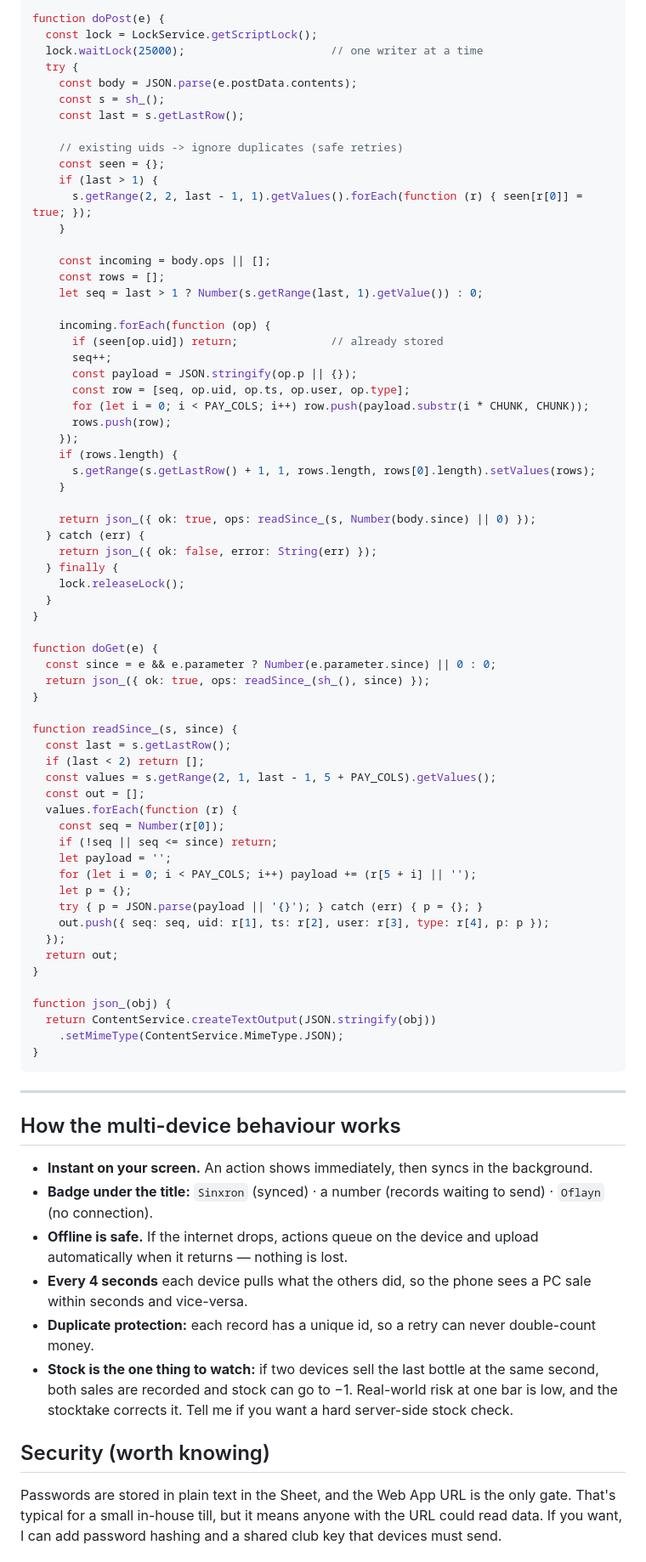
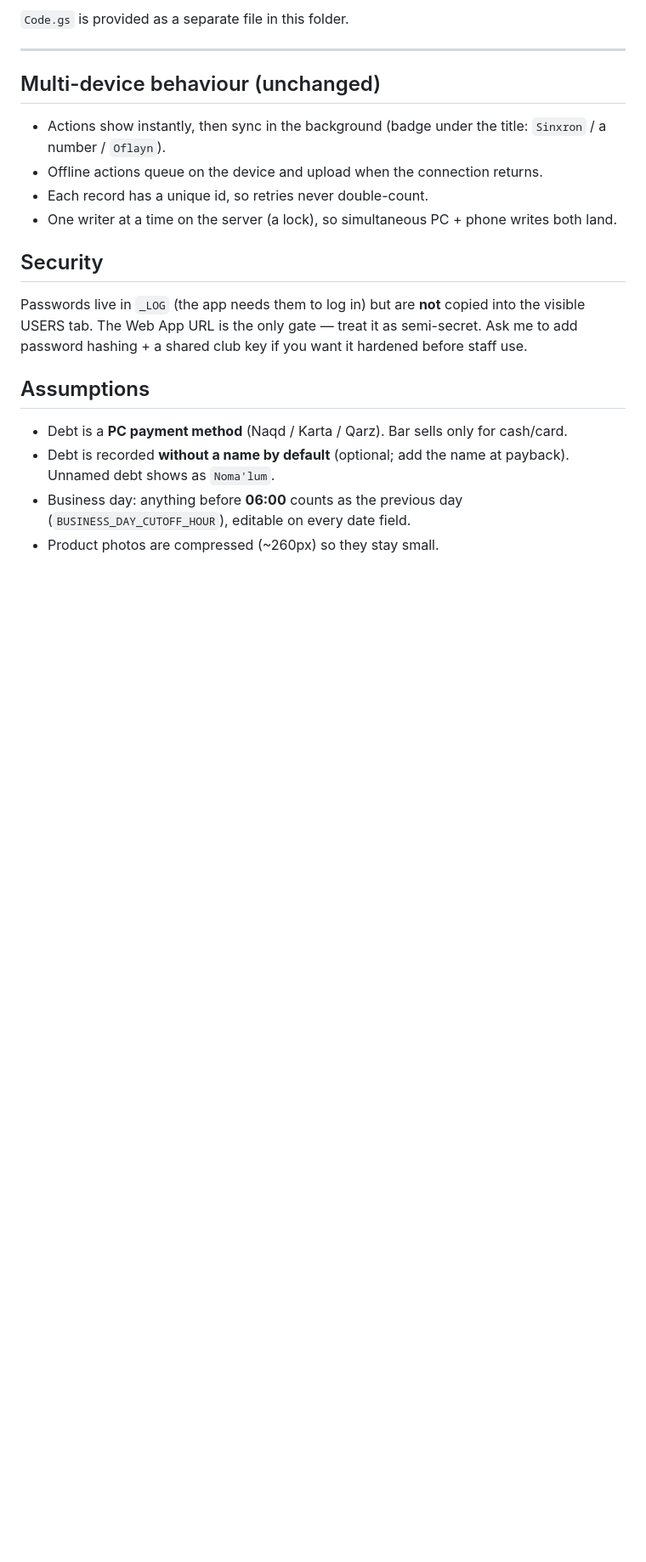
Before and after one commit to UmidjonAnalytics/AuraGaming, a Markdown page: SETUP-and-backend.md, the part around one of its changes. Shown at 85% size. Rendered like a GitHub page; blank space fills up the shorter version.

````diff
--- a/SETUP-and-backend.md
+++ b/SETUP-and-backend.md
@@ -64,81 +64,20 @@ function sh_() {
 
-function doPost(e) {
-  const lock = LockService.getScriptLock();
-  lock.waitLock(25000);                      // one writer at a time
-  try {
-    const body = JSON.parse(e.postData.contents);
-    const s = sh_();
-    const last = s.getLastRow();
-
-    // existing uids -> ignore duplicates (safe retries)
-    const seen = {};
-    if (last > 1) {
-      s.getRange(2, 2, last - 1, 1).getValues().forEach(function (r) { seen[r[0]] = true; });
-    }
-
-    const incoming = body.ops || [];
-    const rows = [];
-    let seq = last > 1 ? Number(s.getRange(last, 1).getValue()) : 0;
-
-    incoming.forEach(function (op) {
-      if (seen[op.uid]) return;              // already stored
-      seq++;
-      const payload = JSON.stringify(op.p || {});
-      const row = [seq, op.uid, op.ts, op.user, op.type];
-      for (let i = 0; i < PAY_COLS; i++) row.push(payload.substr(i * CHUNK, CHUNK));
-      rows.push(row);
-    });
-    if (rows.length) {
-      s.getRange(s.getLastRow() + 1, 1, rows.length, rows[0].length).setValues(rows);
-    }
-
-    return json_({ ok: true, ops: readSince_(s, Number(body.since) || 0) });
-  } catch (err) {
-    return json_({ ok: false, error: String(err) });
-  } finally {
-    lock.releaseLock();
-  }
-}
-
-function doGet(e) {
-  const since = e && e.parameter ? Number(e.parameter.since) || 0 : 0;
-  return json_({ ok: true, ops: readSince_(sh_(), since) });
-}
-
-function readSince_(s, since) {
-  const last = s.getLastRow();
-  if (last < 2) return [];
-  const values = s.getRange(2, 1, last - 1, 5 + PAY_COLS).getValues();
-  const out = [];
-  values.forEach(function (r) {
-    const seq = Number(r[0]);
-    if (!seq || seq <= since) return;
-    let payload = '';
-    for (let i = 0; i < PAY_COLS; i++) payload += (r[5 + i] || '');
-    let p = {};
-    try { p = JSON.parse(payload || '{}'); } catch (err) { p = {}; }
-    out.push({ seq: seq, uid: r[1], ts: r[2], user: r[3], type: r[4], p: p });
-  });
-  return out;
-}
-
-function json_(obj) {
-  return ContentService.createTextOutput(JSON.stringify(obj))
-    .setMimeType(ContentService.MimeType.JSON);
-}
-```
+`Code.gs` is provided as a separate file in this folder.
 
 ---
 
-## How the multi-device behaviour works
+## Multi-device behaviour (unchanged)
+- Actions show instantly, then sync in the background (badge under the title: `Sinxron` / a number / `Oflayn`).
+- Offline actions queue on the device and upload when the connection returns.
+- Each record has a unique id, so retries never double-count.
+- One writer at a time on the server (a lock), so simultaneous PC + phone writes both land.
 
-- **Instant on your screen.** An action shows immediately, then syncs in the background.
-- **Badge under the title:** `Sinxron` (synced) · a number (records waiting to send) · `Oflayn` (no connection).
-- **Offline is safe.** If the internet drops, actions queue on the device and upload automatically when it returns — nothing is lost.
-- **Every 4 seconds** each device pulls what the others did, so the phone sees a PC sale within seconds and vice-versa.
-- **Duplicate protection:** each record has a unique id, so a retry can never double-count money.
-- **Stock is the one thing to watch:** if two devices sell the last bottle at the same second, both sales are recorded and stock can go to −1. Real-world risk at one bar is low, and the stocktake corrects it. Tell me if you want a hard server-side stock check.
+## Security
+Passwords live in `_LOG` (the app needs them to log in) but are **not** copied into the visible USERS tab. The Web App URL is the only gate — treat it as semi-secret. Ask me to add password hashing + a shared club key if you want it hardened before staff use.
 
-## Security (worth knowing)
-Passwords are stored in plain text in the Sheet, and the Web App URL is the only gate. That's typical for a small in-house till, but it means anyone with the URL could read data. If you want, I can add password hashing and a shared club key that devices must send.
+## Assumptions
+- Debt is a **PC payment method** (Naqd / Karta / Qarz). Bar sells only for cash/card.
+- Debt is recorded **without a name by default** (optional; add the name at payback). Unnamed debt shows as `Noma'lum`.
+- Business day: anything before **06:00** counts as the previous day (`BUSINESS_DAY_CUTOFF_HOUR`), editable on every date field.
+- Product photos are compressed (~260px) so they stay small.
 
````
Also changed, not shown: other parts of SETUP-and-backend.md (+46 -53 lines).
